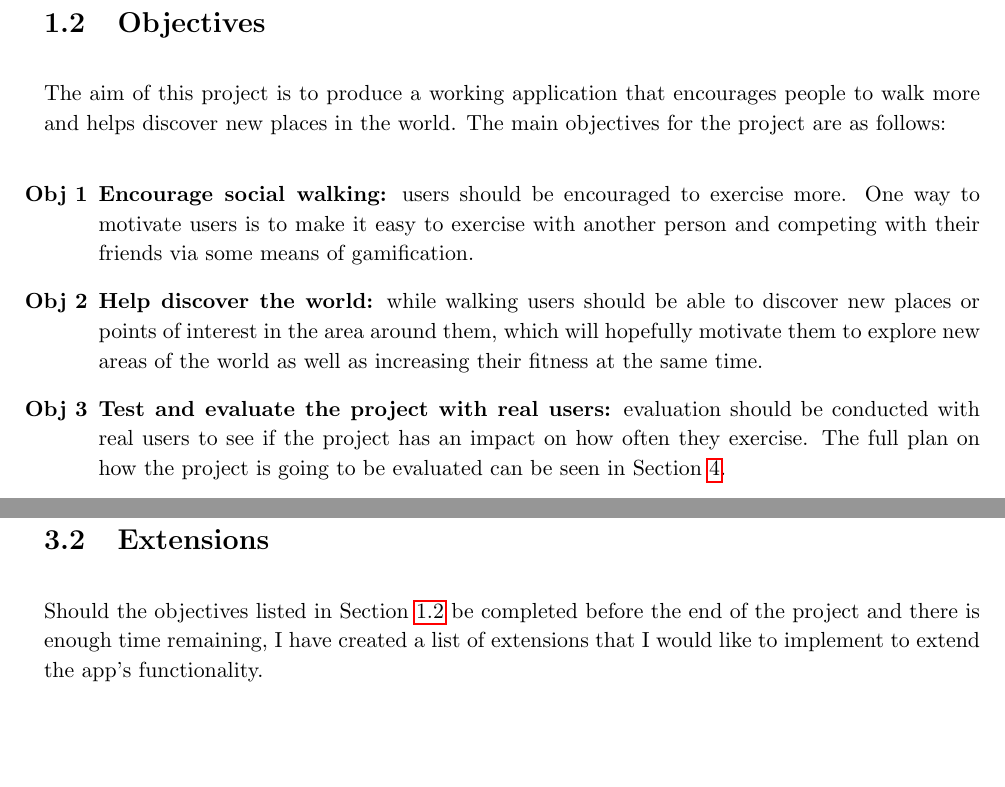
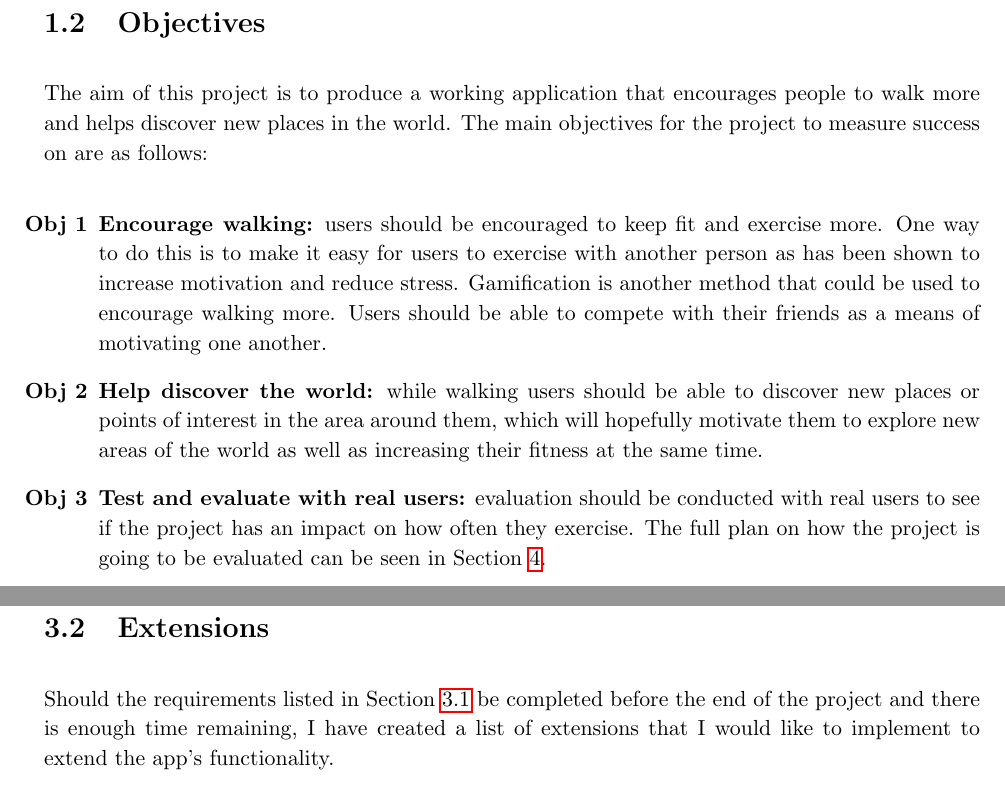
Before and after one commit to jonomuller/imperial-interim-report, a LaTeX thesis (main.tex, which reads sections/introduction.tex, sections/project_plan.tex): two parts of pages 5 and 12 of 16, joined at a grey line, cut so that both start at the same text, the shorter picture padded with empty space. Compiled offline with pdfLaTeX.

Commit message:
Slight change to objectives

```diff
--- a/sections/introduction.tex
+++ b/sections/introduction.tex
@@ -19,12 +19,12 @@ The idea also extends to helping people walk together to promote regular exercis
 
 \section{Objectives} \label{section:objectives}
 
-The aim of this project is to produce a working application that encourages people to walk more and helps discover new places in the world. The main objectives for the project are as follows:
+The aim of this project is to produce a working application that encourages people to walk more and helps discover new places in the world. The main objectives for the project to measure success on are as follows:
 
 \begin{enumerate}[label=\textbf{Obj \arabic*}]
-  \item \textbf{Encourage social walking:} users should be encouraged to exercise more.  One way to motivate users is to make it easy to exercise with another person and competing with their friends via some means of gamification.
+  \item \textbf{Encourage walking:} users should be encouraged to keep fit and exercise more.  One way to do this is to make it easy for users to exercise with another person as has been shown to increase motivation and reduce stress. Gamification is another method that could be used to encourage walking more. Users should be able to compete with their friends as a means of motivating one another.
   \item \textbf{Help discover the world:} while walking users should be able to discover new places or points of interest in the area around them, which will hopefully motivate them to explore new areas of the world as well as increasing their fitness at the same time.
-  \item \textbf{Test and evaluate the project with real users:} evaluation should be conducted with real users to see if the project has an impact on how often they exercise. The full plan on how the project is going to be evaluated can be seen in Section \ref{chapter:evaluation-plan}.
+  \item \textbf{Test and evaluate with real users:} evaluation should be conducted with real users to see if the project has an impact on how often they exercise. The full plan on how the project is going to be evaluated can be seen in Section \ref{chapter:evaluation-plan}.
 \end{enumerate}
 
 % add evaluation of project as objective, refer to evaluation plan section
--- a/sections/project_plan.tex
+++ b/sections/project_plan.tex
@@ -20,7 +22,7 @@ Based on the broad objectives from Section \ref{section:objectives} and the back
 
 \section{Extensions}
 
-Should the objectives listed in Section \ref{section:objectives} be completed before the end of the project and there is enough time remaining, I have created a list of extensions that I would like to implement to extend the app's functionality.
+Should the requirements listed in Section \ref{section:requirements} be completed before the end of the project and there is enough time remaining, I have created a list of extensions that I would like to implement to extend the app's functionality.
 
 \begin{enumerate}[label=\textbf{Ext \arabic*}]
   \item Add the ability for users to add each other as friends within the app.
```
Also changed, not shown: sections/project_plan.tex (4 more changed lines).
